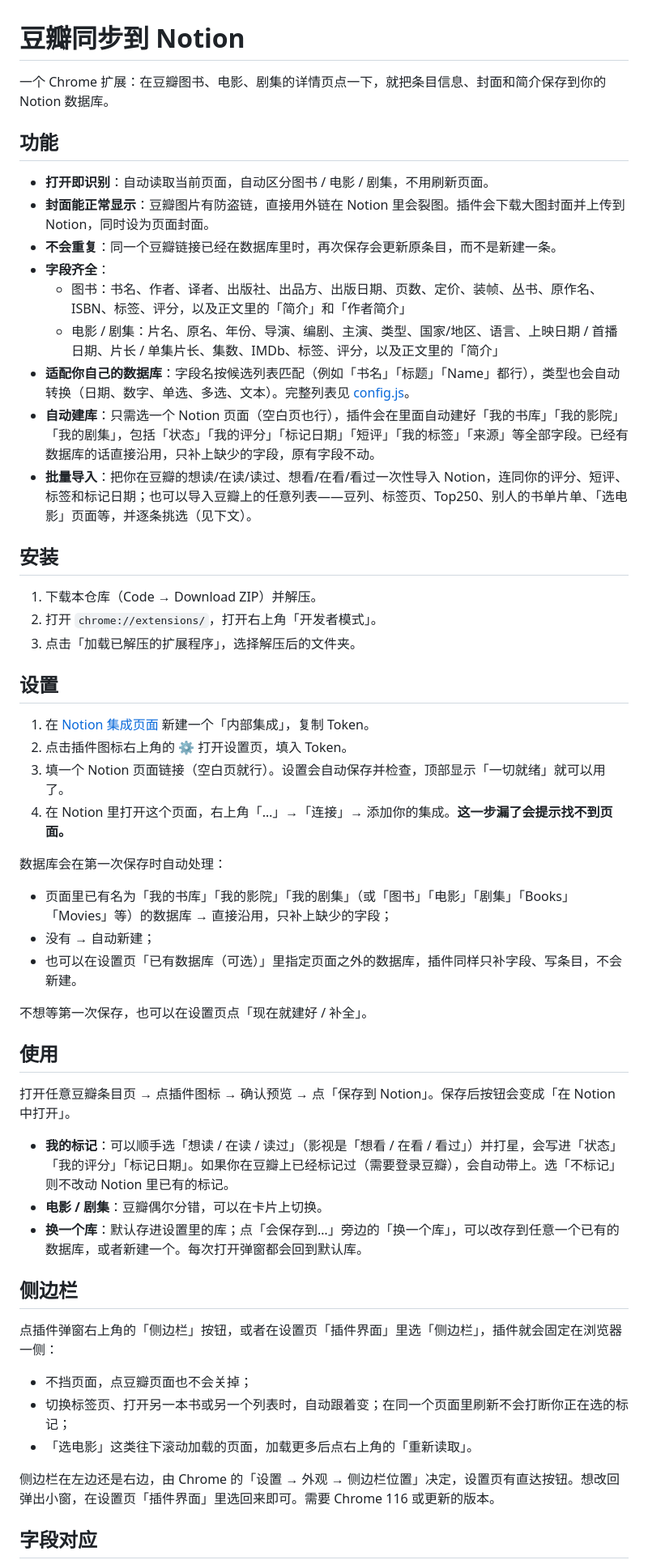
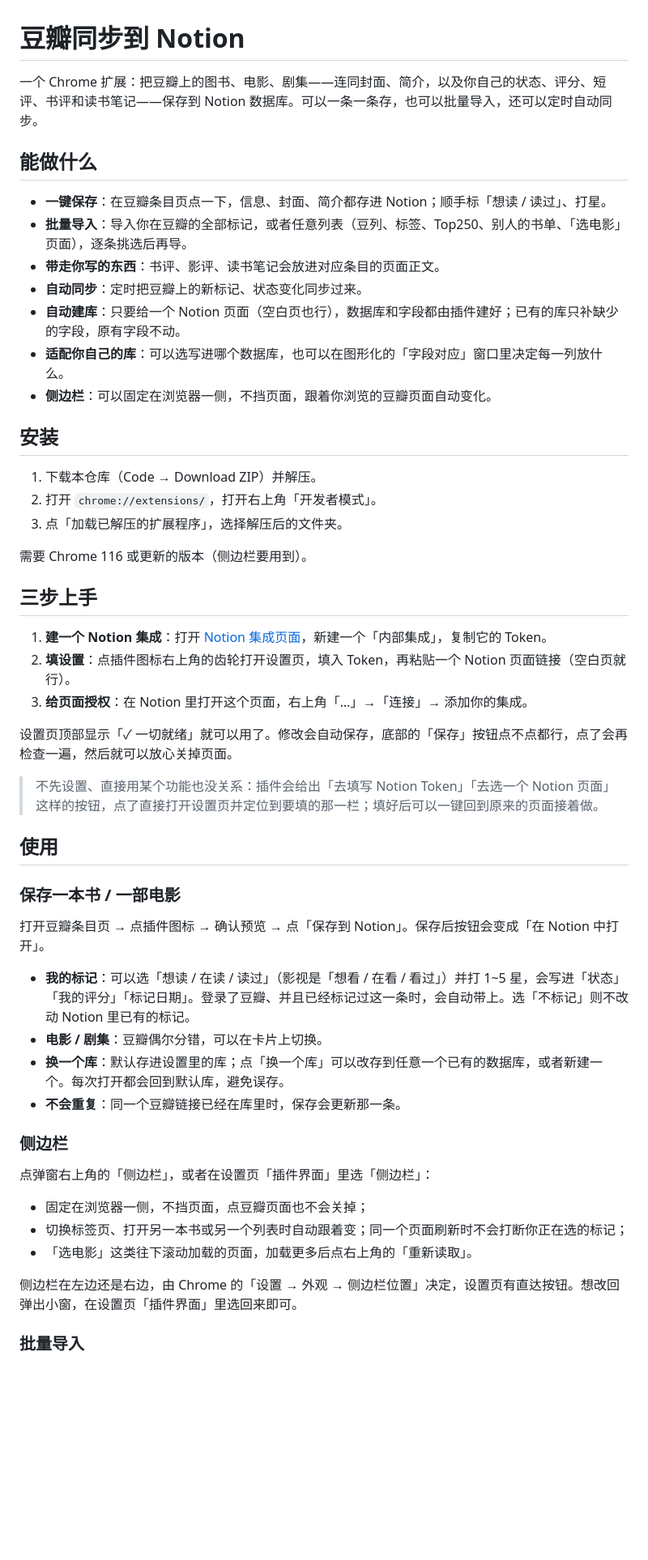
Before and after one commit to linmaobang/doubantonotion, a Markdown page: README.md, the part around one of its changes. Shown at 81% size. Drawn GitHub-style; blank space fills up the shorter version.

```diff
--- a/README.md
+++ b/README.md
@@ -1,56 +1,55 @@
 # 豆瓣同步到 Notion
 
-一个 Chrome 扩展：在豆瓣图书、电影、剧集的详情页点一下，就把条目信息、封面和简介保存到你的 Notion 数据库。
+一个 Chrome 扩展：把豆瓣上的图书、电影、剧集——连同封面、简介，以及你自己的状态、评分、短评、书评和读书笔记——保存到 Notion 数据库。可以一条一条存，也可以批量导入，还可以定时自动同步。
 
-## 功能
+## 能做什么
 
-- **打开即识别**：自动读取当前页面，自动区分图书 / 电影 / 剧集，不用刷新页面。
-- **封面能正常显示**：豆瓣图片有防盗链，直接用外链在 Notion 里会裂图。插件会下载大图封面并上传到 Notion，同时设为页面封面。
-- **不会重复**：同一个豆瓣链接已经在数据库里时，再次保存会更新原条目，而不是新建一条。
-- **字段齐全**：
-  - 图书：书名、作者、译者、出版社、出品方、出版日期、页数、定价、装帧、丛书、原作名、ISBN、标签、评分，以及正文里的「简介」和「作者简介」
-  - 电影 / 剧集：片名、原名、年份、导演、编剧、主演、类型、国家/地区、语言、上映日期 / 首播日期、片长 / 单集片长、集数、IMDb、标签、评分，以及正文里的「简介」
-- **适配你自己的数据库**：字段名按候选列表匹配（例如「书名」「标题」「Name」都行），类型也会自动转换（日期、数字、单选、多选、文本）。完整列表见 [config.js](config.js)。
-- **自动建库**：只需选一个 Notion 页面（空白页也行），插件会在里面自动建好「我的书库」「我的影院」「我的剧集」，包括「状态」「我的评分」「标记日期」「短评」「我的标签」「来源」等全部字段。已经有数据库的话直接沿用，只补上缺少的字段，原有字段不动。
-- **批量导入**：把你在豆瓣的想读/在读/读过、想看/在看/看过一次性导入 Notion，连同你的评分、短评、标签和标记日期；也可以导入豆瓣上的任意列表——豆列、标签页、Top250、别人的书单片单、「选电影」页面等，并逐条挑选（见下文）。
+- **一键保存**：在豆瓣条目页点一下，信息、封面、简介都存进 Notion；顺手标「想读 / 读过」、打星。
+- **批量导入**：导入你在豆瓣的全部标记，或者任意列表（豆列、标签、Top250、别人的书单、「选电影」页面），逐条挑选后再导。
+- **带走你写的东西**：书评、影评、读书笔记会放进对应条目的页面正文。
+- **自动同步**：定时把豆瓣上的新标记、状态变化同步过来。
+- **自动建库**：只要给一个 Notion 页面（空白页也行），数据库和字段都由插件建好；已有的库只补缺少的字段，原有字段不动。
+- **适配你自己的库**：可以选写进哪个数据库，也可以在图形化的「字段对应」窗口里决定每一列放什么。
+- **侧边栏**：可以固定在浏览器一侧，不挡页面，跟着你浏览的豆瓣页面自动变化。
 
 ## 安装
 
 1. 下载本仓库（Code → Download ZIP）并解压。
 2. 打开 `chrome://extensions/`，打开右上角「开发者模式」。
-3. 点击「加载已解压的扩展程序」，选择解压后的文件夹。
+3. 点「加载已解压的扩展程序」，选择解压后的文件夹。
 
-## 设置
+需要 Chrome 116 或更新的版本（侧边栏要用到）。
 
-1. 在 [Notion 集成页面](https://www.notion.so/profile/integrations) 新建一个「内部集成」，复制 Token。
-2. 点击插件图标右上角的 ⚙ 打开设置页，填入 Token。
-3. 填一个 Notion 页面链接（空白页就行）。设置会自动保存并检查，顶部显示「一切就绪」就可以用了。
-4. 在 Notion 里打开这个页面，右上角「…」→「连接」→ 添加你的集成。**这一步漏了会提示找不到页面。**
+## 三步上手
 
-数据库会在第一次保存时自动处理：
-- 页面里已有名为「我的书库」「我的影院」「我的剧集」（或「图书」「电影」「剧集」「Books」「Movies」等）的数据库 → 直接沿用，只补上缺少的字段；
-- 没有 → 自动新建；
-- 也可以在设置页「已有数据库（可选）」里指定页面之外的数据库，插件同样只补字段、写条目，不会新建。
+1. **建一个 Notion 集成**：打开 [Notion 集成页面](https://www.notion.so/profile/integrations)，新建一个「内部集成」，复制它的 Token。
+2. **填设置**：点插件图标右上角的齿轮打开设置页，填入 Token，再粘贴一个 Notion 页面链接（空白页就行）。
+3. **给页面授权**：在 Notion 里打开这个页面，右上角「…」→「连接」→ 添加你的集成。
 
-不想等第一次保存，也可以在设置页点「现在就建好 / 补全」。
+设置页顶部显示「✓ 一切就绪」就可以用了。修改会自动保存，底部的「保存」按钮点不点都行，点了会再检查一遍，然后就可以放心关掉页面。
+
+> 不先设置、直接用某个功能也没关系：插件会给出「去填写 Notion Token」「去选一个 Notion 页面」这样的按钮，点了直接打开设置页并定位到要填的那一栏；填好后可以一键回到原来的页面接着做。
 
 ## 使用
 
-打开任意豆瓣条目页 → 点插件图标 → 确认预览 → 点「保存到 Notion」。保存后按钮会变成「在 Notion 中打开」。
+### 保存一本书 / 一部电影
 
-- **我的标记**：可以顺手选「想读 / 在读 / 读过」（影视是「想看 / 在看 / 看过」）并打星，会写进「状态」「我的评分」「标记日期」。如果你在豆瓣上已经标记过（需要登录豆瓣），会自动带上。选「不标记」则不改动 Notion 里已有的标记。
+打开豆瓣条目页 → 点插件图标 → 确认预览 → 点「保存到 Notion」。保存后按钮会变成「在 Notion 中打开」。
+
+- **我的标记**：可以选「想读 / 在读 / 读过」（影视是「想看 / 在看 / 看过」）并打 1~5 星，会写进「状态」「我的评分」「标记日期」。登录了豆瓣、并且已经标记过这一条时，会自动带上。选「不标记」则不改动 Notion 里已有的标记。
 - **电影 / 剧集**：豆瓣偶尔分错，可以在卡片上切换。
-- **换一个库**：默认存进设置里的库；点「会保存到…」旁边的「换一个库」，可以改存到任意一个已有的数据库，或者新建一个。每次打开弹窗都会回到默认库。
+- **换一个库**：默认存进设置里的库；点「换一个库」可以改存到任意一个已有的数据库，或者新建一个。每次打开都会回到默认库，避免误存。
+- **不会重复**：同一个豆瓣链接已经在库里时，保存会更新那一条。
 
-## 侧边栏
+### 侧边栏
 
-点插件弹窗右上角的「侧边栏」按钮，或者在设置页「插件界面」里选「侧边栏」，插件就会固定在浏览器一侧：
+点弹窗右上角的「侧边栏」，或者在设置页「插件界面」里选「侧边栏」：
 
-- 不挡页面，点豆瓣页面也不会关掉；
-- 切换标签页、打开另一本书或另一个列表时，自动跟着变；在同一个页面里刷新不会打断你正在选的标记；
+- 固定在浏览器一侧，不挡页面，点豆瓣页面也不会关掉；
+- 切换标签页、打开另一本书或另一个列表时自动跟着变；同一个页面刷新时不会打断你正在选的标记；
 - 「选电影」这类往下滚动加载的页面，加载更多后点右上角的「重新读取」。
 
-侧边栏在左边还是右边，由 Chrome 的「设置 → 外观 → 侧边栏位置」决定，设置页有直达按钮。想改回弹出小窗，在设置页「插件界面」里选回来即可。需要 Chrome 116 或更新的版本。
+侧边栏在左边还是右边，由 Chrome 的「设置 → 外观 → 侧边栏位置」决定，设置页有直达按钮。想改回弹出小窗，在设置页「插件界面」里选回来即可。
 
-## 字段对应
+### 批量导入
 
```
Also changed, not shown: other parts of README.md (+81 -63 lines).
